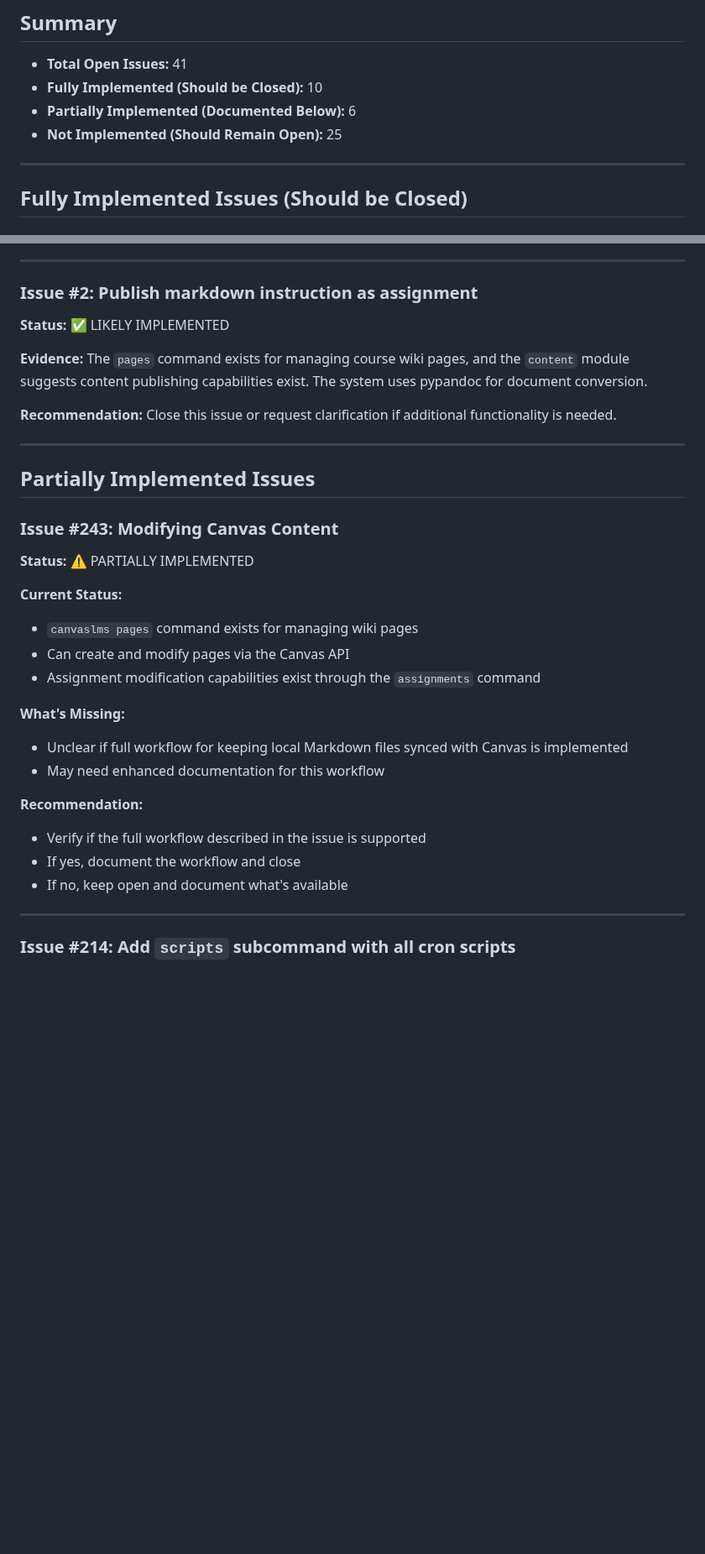
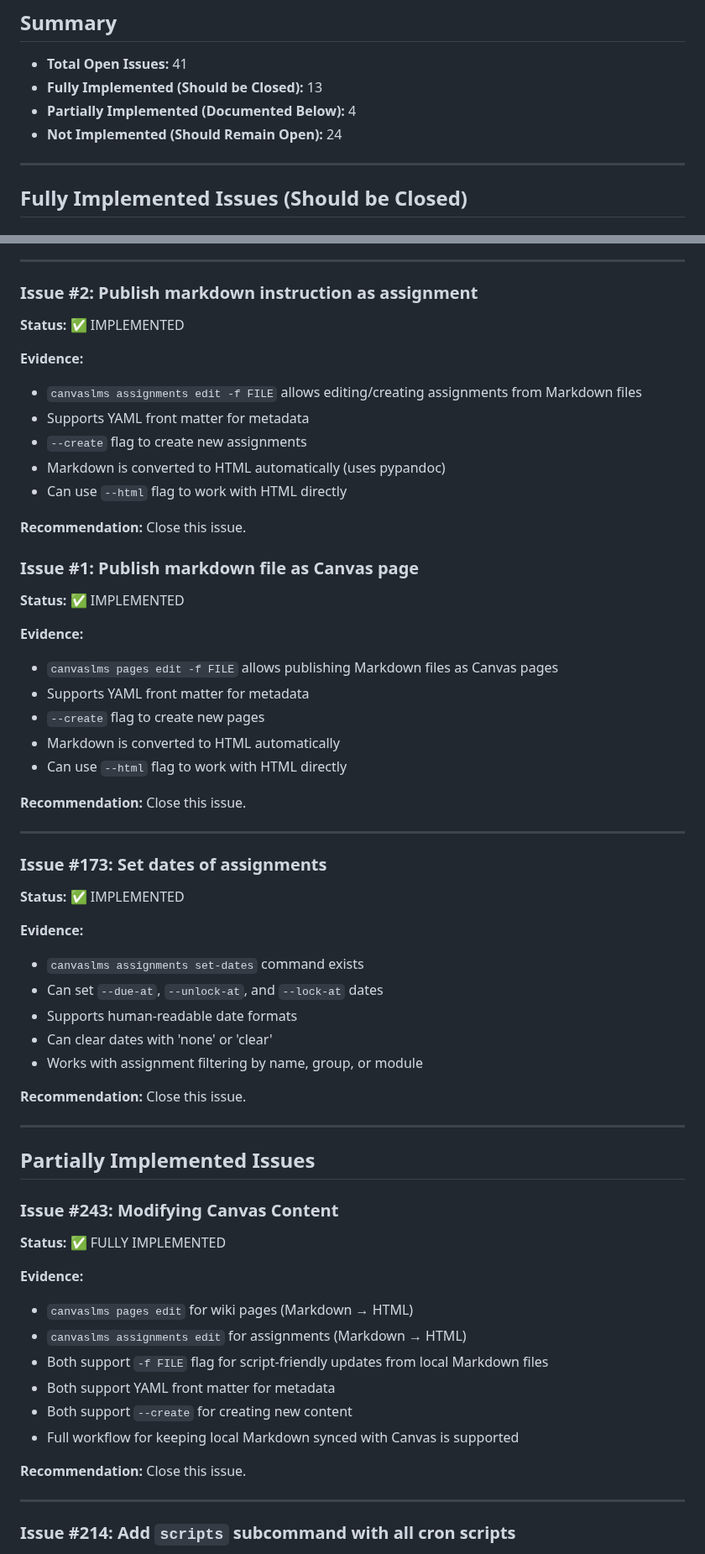
Before and after one commit to dbosk/canvaslms, a Markdown page: ISSUE_STATUS_ANALYSIS.md, 2 parts joined by grey strips. Shown at 84% size. Rendered like a GitHub page; blank space fills up the shorter version.

Commit message:
Update analysis: issues #1, #2, #173, #243 are fully implemented
Co-authored-by: dbosk <237222+dbosk@users.noreply.github.com>

```diff
--- a/ISSUE_STATUS_ANALYSIS.md
+++ b/ISSUE_STATUS_ANALYSIS.md
@@ -7,9 +7,9 @@ Analysis conducted: 2026-01-06
 ## Summary
 
 - **Total Open Issues:** 41
-- **Fully Implemented (Should be Closed):** 10
-- **Partially Implemented (Documented Below):** 6
-- **Not Implemented (Should Remain Open):** 25
+- **Fully Implemented (Should be Closed):** 13
+- **Partially Implemented (Documented Below):** 4
+- **Not Implemented (Should Remain Open):** 24
 
 ---
 
@@ -115,32 +115,59 @@ Analysis conducted: 2026-01-06
 ---
 
 ### Issue #2: Publish markdown instruction as assignment
-**Status:** ✅ LIKELY IMPLEMENTED
+**Status:** ✅ IMPLEMENTED
 
-**Evidence:** The `pages` command exists for managing course wiki pages, and the `content` module suggests content publishing capabilities exist. The system uses pypandoc for document conversion.
+**Evidence:**
+- `canvaslms assignments edit -f FILE` allows editing/creating assignments from Markdown files
+- Supports YAML front matter for metadata
+- `--create` flag to create new assignments
+- Markdown is converted to HTML automatically (uses pypandoc)
+- Can use `--html` flag to work with HTML directly
 
-**Recommendation:** Close this issue or request clarification if additional functionality is needed.
+**Recommendation:** Close this issue.
+
+### Issue #1: Publish markdown file as Canvas page
+**Status:** ✅ IMPLEMENTED
+
+**Evidence:**
+- `canvaslms pages edit -f FILE` allows publishing Markdown files as Canvas pages
+- Supports YAML front matter for metadata
+- `--create` flag to create new pages
+- Markdown is converted to HTML automatically
+- Can use `--html` flag to work with HTML directly
+
+**Recommendation:** Close this issue.
+
+---
+
+### Issue #173: Set dates of assignments
+**Status:** ✅ IMPLEMENTED
+
+**Evidence:**
+- `canvaslms assignments set-dates` command exists
+- Can set `--due-at`, `--unlock-at`, and `--lock-at` dates
+- Supports human-readable date formats
+- Can clear dates with 'none' or 'clear'
+- Works with assignment filtering by name, group, or module
+
+**Recommendation:** Close this issue.
 
 ---
 
 ## Partially Implemented Issues
 
 ### Issue #243: Modifying Canvas Content
-**Status:** ⚠️ PARTIALLY IMPLEMENTED
+**Status:** ✅ FULLY IMPLEMENTED
 
-**Current Status:**
-- `canvaslms pages` command exists for managing wiki pages
-- Can create and modify pages via the Canvas API
-- Assignment modification capabilities exist through the `assignments` command
+**Evidence:**
+- `canvaslms pages edit` for wiki pages (Markdown → HTML)
+- `canvaslms assignments edit` for assignments (Markdown → HTML)
+- Both support `-f FILE` flag for script-friendly updates from local Markdown files
+- Both support YAML front matter for metadata
+- Both support `--create` for creating new content
+- Full workflow for keeping local Markdown synced with Canvas is supported
 
-**What's Missing:**
-- Unclear if full workflow for keeping local Markdown files synced with Canvas is implemented
-- May need enhanced documentation for this workflow
-
-**Recommendation:**
-- Verify if the full workflow described in the issue is supported
-- If yes, document the workflow and close
-- If no, keep open and document what's available
+**Recommendation:** Close this issue.
 
 ---
 
```
Also changed, not shown: other parts of ISSUE_STATUS_ANALYSIS.md (+7 -20 lines).
